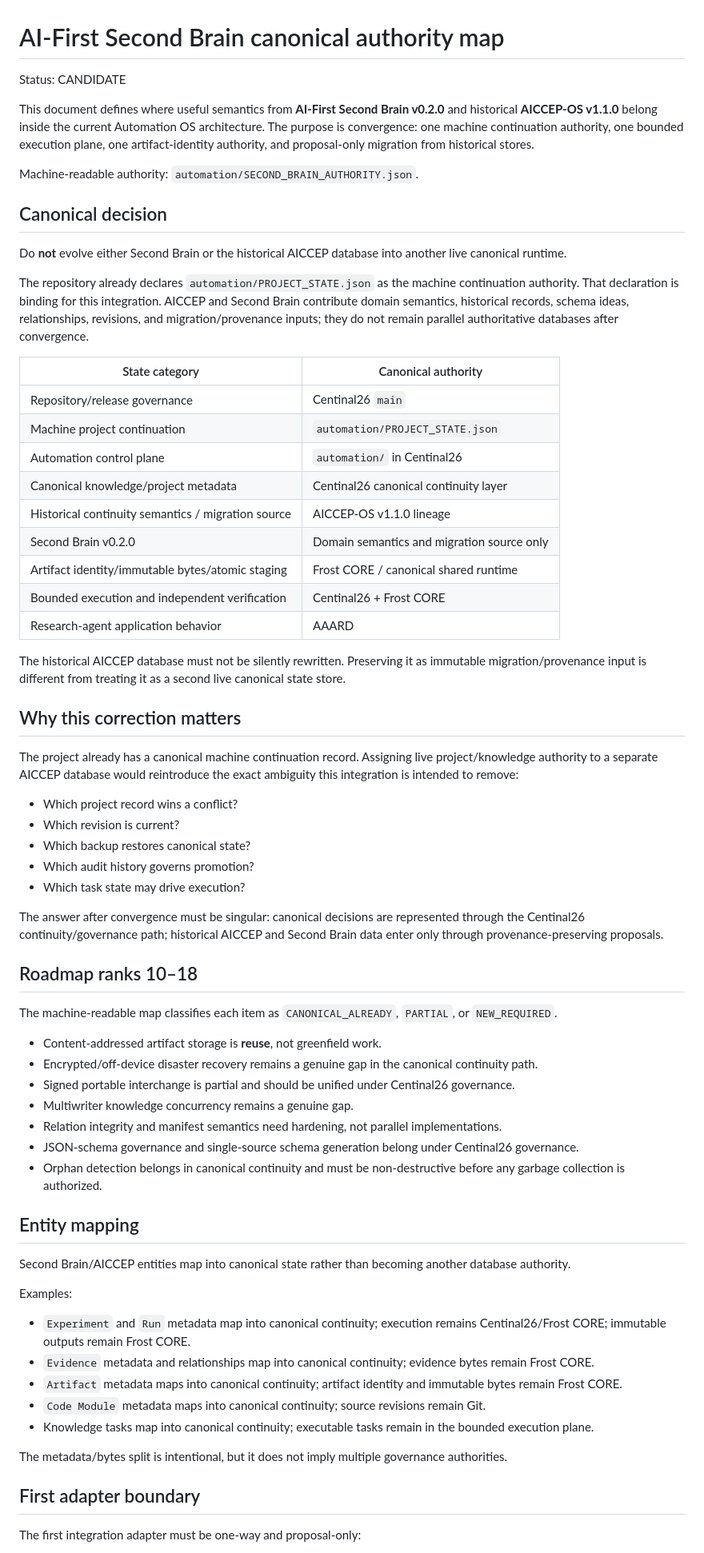
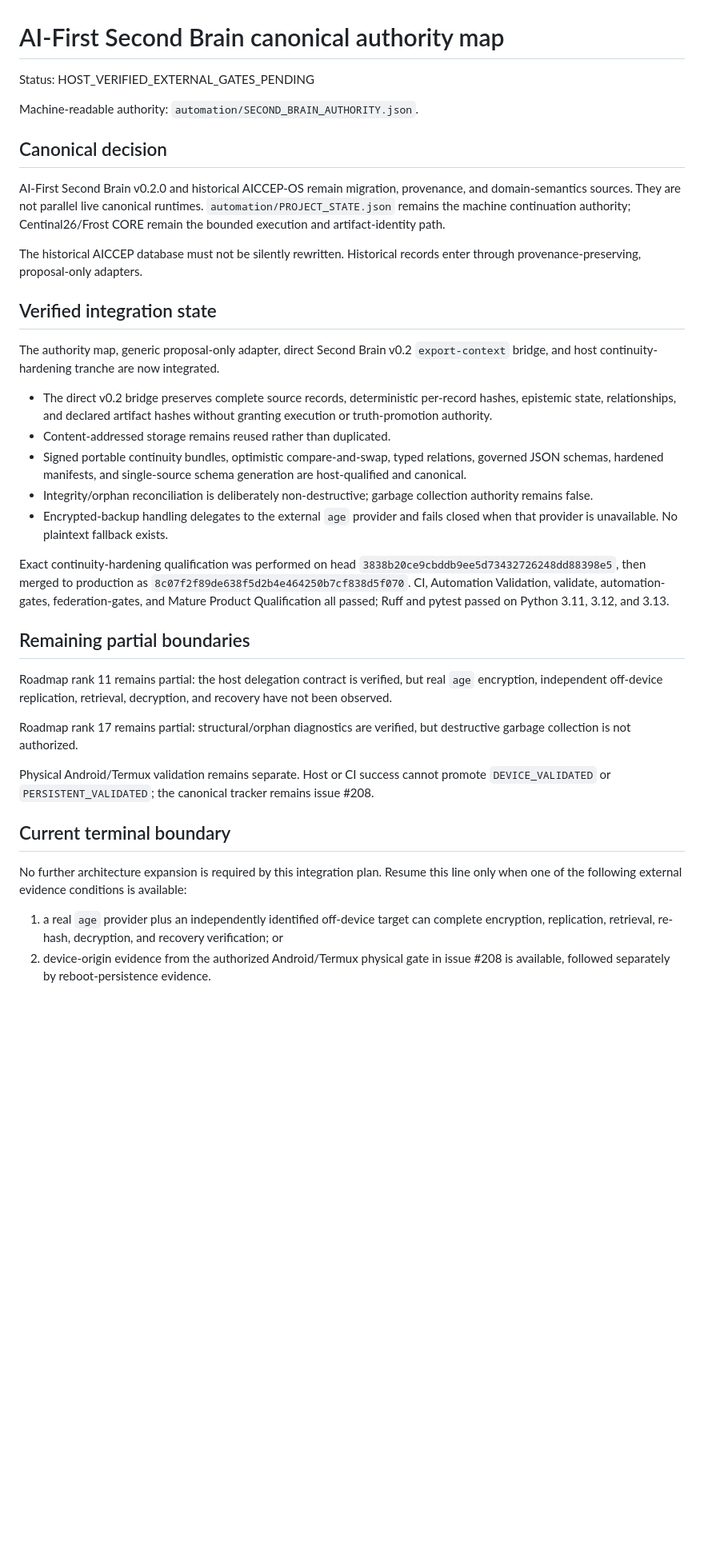
Before and after one commit to 12ephods-source/centinal26, a Markdown page: docs/SECOND_BRAIN_CANONICAL_AUTHORITY.md, the part around one of its changes. Shown at 80% size. GitHub-like rendering; blank space fills up the shorter version.

Commit message:
Document verified continuity state and terminal boundaries

```diff
--- a/docs/SECOND_BRAIN_CANONICAL_AUTHORITY.md
+++ b/docs/SECOND_BRAIN_CANONICAL_AUTHORITY.md
@@ -1,70 +1,39 @@
 # AI-First Second Brain canonical authority map
 
-Status: CANDIDATE
-
-This document defines where useful semantics from **AI-First Second Brain v0.2.0** and historical **AICCEP-OS v1.1.0** belong inside the current Automation OS architecture. The purpose is convergence: one machine continuation authority, one bounded execution plane, one artifact-identity authority, and proposal-only migration from historical stores.
+Status: HOST_VERIFIED_EXTERNAL_GATES_PENDING
 
 Machine-readable authority: `automation/SECOND_BRAIN_AUTHORITY.json`.
 
 ## Canonical decision
 
-Do **not** evolve either Second Brain or the historical AICCEP database into another live canonical runtime.
+AI-First Second Brain v0.2.0 and historical AICCEP-OS remain migration, provenance, and domain-semantics sources. They are not parallel live canonical runtimes. `automation/PROJECT_STATE.json` remains the machine continuation authority; Centinal26/Frost CORE remain the bounded execution and artifact-identity path.
 
-The repository already declares `automation/PROJECT_STATE.json` as the machine continuation authority. That declaration is binding for this integration. AICCEP and Second Brain contribute domain semantics, historical records, schema ideas, relationships, revisions, and migration/provenance inputs; they do not remain parallel authoritative databases after convergence.
+The historical AICCEP database must not be silently rewritten. Historical records enter through provenance-preserving, proposal-only adapters.
 
-| State category | Canonical authority |
-| --- | --- |
-| Repository/release governance | Centinal26 `main` |
-| Machine project continuation | `automation/PROJECT_STATE.json` |
-| Automation control plane | `automation/` in Centinal26 |
-| Canonical knowledge/project metadata | Centinal26 canonical continuity layer |
-| Historical continuity semantics / migration source | AICCEP-OS v1.1.0 lineage |
-| Second Brain v0.2.0 | Domain semantics and migration source only |
-| Artifact identity/immutable bytes/atomic staging | Frost CORE / canonical shared runtime |
-| Bounded execution and independent verification | Centinal26 + Frost CORE |
-| Research-agent application behavior | AAARD |
+## Verified integration state
 
-The historical AICCEP database must not be silently rewritten. Preserving it as immutable migration/provenance input is different from treating it as a second live canonical state store.
+The authority map, generic proposal-only adapter, direct Second Brain v0.2 `export-context` bridge, and host continuity-hardening tranche are now integrated.
 
-## Why this correction matters
+- The direct v0.2 bridge preserves complete source records, deterministic per-record hashes, epistemic state, relationships, and declared artifact hashes without granting execution or truth-promotion authority.
+- Content-addressed storage remains reused rather than duplicated.
+- Signed portable continuity bundles, optimistic compare-and-swap, typed relations, governed JSON schemas, hardened manifests, and single-source schema generation are host-qualified and canonical.
+- Integrity/orphan reconciliation is deliberately non-destructive; garbage collection authority remains false.
+- Encrypted-backup handling delegates to the external `age` provider and fails closed when that provider is unavailable. No plaintext fallback exists.
 
-The project already has a canonical machine continuation record. Assigning live project/knowledge authority to a separate AICCEP database would reintroduce the exact ambiguity this integration is intended to remove:
+Exact continuity-hardening qualification was performed on head `3838b20ce9cbddb9ee5d73432726248dd88398e5`, then merged to production as `8c07f2f89de638f5d2b4e464250b7cf838d5f070`. CI, Automation Validation, validate, automation-gates, federation-gates, and Mature Product Qualification all passed; Ruff and pytest passed on Python 3.11, 3.12, and 3.13.
 
-- Which project record wins a conflict?
-- Which revision is current?
-- Which backup restores canonical state?
-- Which audit history governs promotion?
-- Which task state may drive execution?
+## Remaining partial boundaries
 
-The answer after convergence must be singular: canonical decisions are represented through the Centinal26 continuity/governance path; historical AICCEP and Second Brain data enter only through provenance-preserving proposals.
+Roadmap rank 11 remains partial: the host delegation contract is verified, but real `age` encryption, independent off-device replication, retrieval, decryption, and recovery have not been observed.
 
-## Roadmap ranks 10–18
+Roadmap rank 17 remains partial: structural/orphan diagnostics are verified, but destructive garbage collection is not authorized.
 
-The machine-readable map classifies each item as `CANONICAL_ALREADY`, `PARTIAL`, or `NEW_REQUIRED`.
+Physical Android/Termux validation remains separate. Host or CI success cannot promote `DEVICE_VALIDATED` or `PERSISTENT_VALIDATED`; the canonical tracker remains issue #208.
 
-- Content-addressed artifact storage is **reuse**, not greenfield work.
-- Encrypted/off-device disaster recovery remains a genuine gap in the canonical continuity path.
-- Signed portable interchange is partial and should be unified under Centinal26 governance.
-- Multiwriter knowledge concurrency remains a genuine gap.
-- Relation integrity and manifest semantics need hardening, not parallel implementations.
-- JSON-schema governance and single-source schema generation belong under Centinal26 governance.
-- Orphan detection belongs in canonical continuity and must be non-destructive before any garbage collection is authorized.
+## Current terminal boundary
 
-## Entity mapping
+No further architecture expansion is required by this integration plan. Resume this line only when one of the following external evidence conditions is available:
 
-Second Brain/AICCEP entities map into canonical state rather than becoming another database authority.
+1. a real `age` provider plus an independently identified off-device target can complete encryption, replication, retrieval, re-hash, decryption, and recovery verification; or
+2. device-origin evidence from the authorized Android/Termux physical gate in issue #208 is available, followed separately by reboot-persistence evidence.
 
-Examples:
-
-- `Experiment` and `Run` metadata map into canonical continuity; execution remains Centinal26/Frost CORE; immutable outputs remain Frost CORE.
-- `Evidence` metadata and relationships map into canonical continuity; evidence bytes remain Frost CORE.
-- `Artifact` metadata maps into canonical continuity; artifact identity and immutable bytes remain Frost CORE.
-- `Code Module` metadata maps into canonical continuity; source revisions remain Git.
-- Knowledge tasks map into canonical continuity; executable tasks remain in the bounded execution plane.
-
-The metadata/bytes split is intentional, but it does not imply multiple governance authorities.
-
-## First adapter boundary
-
-The first integration adapter must be one-way and proposal-only:
-
```
Also changed, not shown: other parts of docs/SECOND_BRAIN_CANONICAL_AUTHORITY.md (+1 -37 lines).
